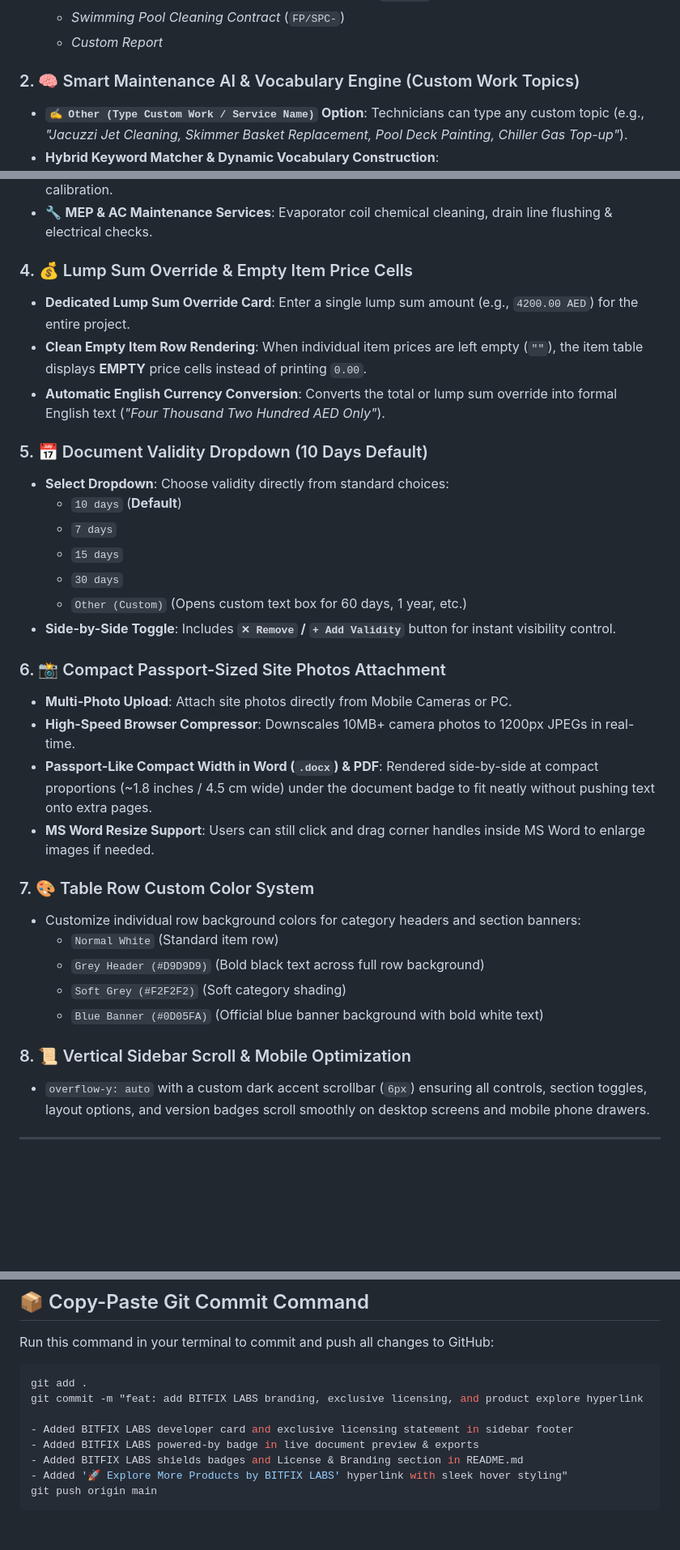
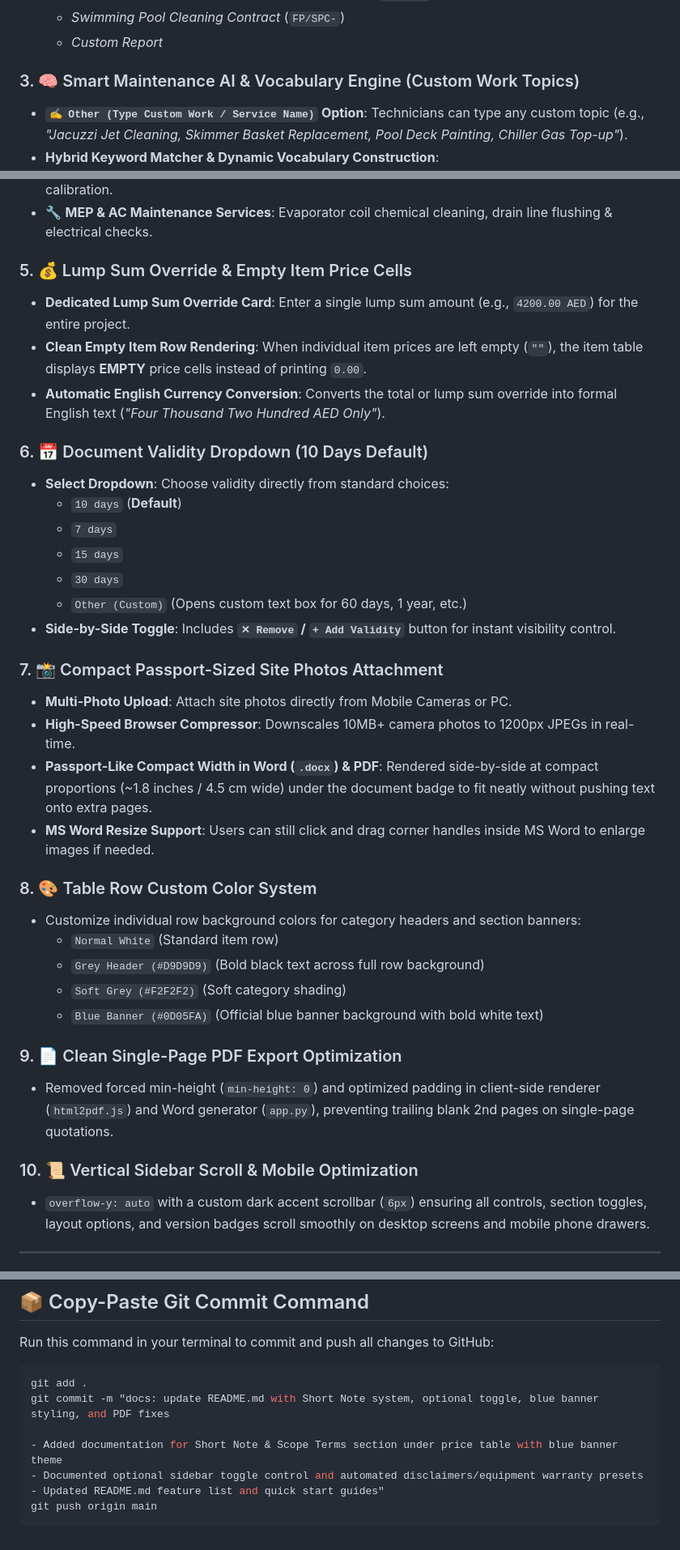
Before and after one commit to MisbahProgrammer/FIT-Pool-Maintenance-L.L.C-Custom-Document-Generator, a Markdown page: README.md, 3 parts joined by grey strips. Shown at 81% size. GitHub-like rendering; blank space fills up the shorter version.

````diff
--- a/README.md
+++ b/README.md
@@ -26,7 +36,7 @@ It enables technicians and management to dynamically generate and export high-qu
   - *Swimming Pool Cleaning Contract* (`FP/SPC-`)
   - *Custom Report*
 
-### 2. 🧠 Smart Maintenance AI & Vocabulary Engine (Custom Work Topics)
+### 3. 🧠 Smart Maintenance AI & Vocabulary Engine (Custom Work Topics)
 - **`✍️ Other (Type Custom Work / Service Name)` Option**: Technicians can type any custom topic (e.g., *"Jacuzzi Jet Cleaning, Skimmer Basket Replacement, Pool Deck Painting, Chiller Gas Top-up"*).
 - **Hybrid Keyword Matcher & Dynamic Vocabulary Construction**:
   - Automatically matches keywords against core domain categories (Pumps & Motors, Waterproofing, Tile Replacement, Electrical Panels, Filtration, Leakage, Chemical Treatment, Heat Pumps & AC, Plumbing, MEP, Civil Painting).
@@ -52,12 +62,12 @@ Included standard presets in the **Technician Auto-Report Assistant**:
 - ❄️ **Pool Heat Pump & AC Servicing**: Coil cleaning, refrigerant gas top-up & thermostat sensor calibration.
 - 🔧 **MEP & AC Maintenance Services**: Evaporator coil chemical cleaning, drain line flushing & electrical checks.
 
-### 4. 💰 Lump Sum Override & Empty Item Price Cells
+### 5. 💰 Lump Sum Override & Empty Item Price Cells
 - **Dedicated Lump Sum Override Card**: Enter a single lump sum amount (e.g., `4200.00 AED`) for the entire project.
 - **Clean Empty Item Row Rendering**: When individual item prices are left empty (`""`), the item table displays **EMPTY** price cells instead of printing `0.00`.
 - **Automatic English Currency Conversion**: Converts the total or lump sum override into formal English text (*"Four Thousand Two Hundred AED Only"*).
 
-### 5. 📅 Document Validity Dropdown (10 Days Default)
+### 6. 📅 Document Validity Dropdown (10 Days Default)
 - **Select Dropdown**: Choose validity directly from standard choices:
   - `10 days` (**Default**)
   - `7 days`
@@ -66,20 +76,23 @@ Included standard presets in the **Technician Auto-Report Assistant**:
   - `Other (Custom)` (Opens custom text box for 60 days, 1 year, etc.)
 - **Side-by-Side Toggle**: Includes **`✕ Remove` / `+ Add Validity`** button for instant visibility control.
 
-### 6. 📸 Compact Passport-Sized Site Photos Attachment
+### 7. 📸 Compact Passport-Sized Site Photos Attachment
 - **Multi-Photo Upload**: Attach site photos directly from Mobile Cameras or PC.
 - **High-Speed Browser Compressor**: Downscales 10MB+ camera photos to 1200px JPEGs in real-time.
 - **Passport-Like Compact Width in Word (`.docx`) & PDF**: Rendered side-by-side at compact proportions (~1.8 inches / 4.5 cm wide) under the document badge to fit neatly without pushing text onto extra pages.
 - **MS Word Resize Support**: Users can still click and drag corner handles inside MS Word to enlarge images if needed.
 
-### 7. 🎨 Table Row Custom Color System
+### 8. 🎨 Table Row Custom Color System
 - Customize individual row background colors for category headers and section banners:
   - `Normal White` (Standard item row)
   - `Grey Header (#D9D9D9)` (Bold black text across full row background)
   - `Soft Grey (#F2F2F2)` (Soft category shading)
   - `Blue Banner (#0D05FA)` (Official blue banner background with bold white text)
 
-### 8. 📜 Vertical Sidebar Scroll & Mobile Optimization
+### 9. 📄 Clean Single-Page PDF Export Optimization
+- Removed forced min-height (`min-height: 0`) and optimized padding in client-side renderer (`html2pdf.js`) and Word generator (`app.py`), preventing trailing blank 2nd pages on single-page quotations.
+
+### 10. 📜 Vertical Sidebar Scroll & Mobile Optimization
 - `overflow-y: auto` with a custom dark accent scrollbar (`6px`) ensuring all controls, section toggles, layout options, and version badges scroll smoothly on desktop screens and mobile phone drawers.
 
 ---
@@ -137,11 +150,10 @@ Run this command in your terminal to commit and push all changes to GitHub:
 
 ```bash
 git add .
-git commit -m "feat: add BITFIX LABS branding, exclusive licensing, and product explore hyperlink
+git commit -m "docs: update README.md with Short Note system, optional toggle, blue banner styling, and PDF fixes
 
-- Added BITFIX LABS developer card and exclusive licensing statement in sidebar footer
-- Added BITFIX LABS powered-by badge in live document preview & exports
-- Added BITFIX LABS shields badges and License & Branding section in README.md
-- Added '🚀 Explore More Products by BITFIX LABS' hyperlink with sleek hover styling"
+- Added documentation for Short Note & Scope Terms section under price table with blue banner theme
+- Documented optional sidebar toggle control and automated disclaimers/equipment warranty presets
+- Updated README.md feature list and quick start guides"
 git push origin main
 ```
````
Also changed, not shown: other parts of README.md (+12 -2 lines).
